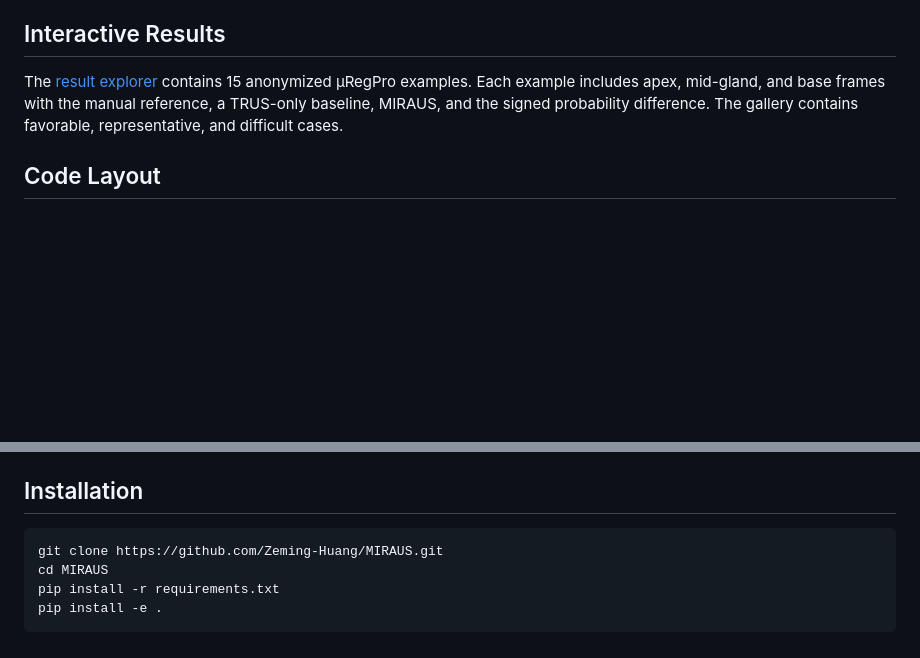
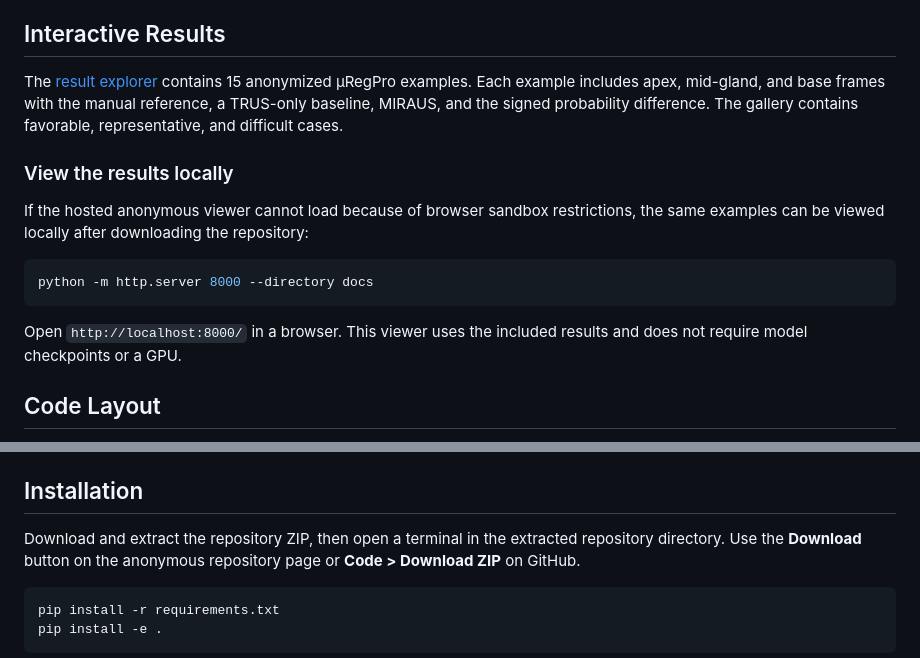
Before and after one commit to Zeming-Huang/MIRAUS, a Markdown page: README.md, 2 parts joined by grey strips. Rendered like a GitHub page; blank space fills up the shorter version.

Commit message:
docs: prepare README for anonymous review

````diff
--- a/README.md
+++ b/README.md
@@ -34,7 +34,17 @@ The publication checkpoints are not included in the repository and will be relea
 
 ## Interactive Results
 
-The [result explorer](https://zeming-huang.github.io/MIRAUS/) contains 15 anonymized μRegPro examples. Each example includes apex, mid-gland, and base frames with the manual reference, a TRUS-only baseline, MIRAUS, and the signed probability difference. The gallery contains favorable, representative, and difficult cases.
+The [result explorer](https://anonymous.4open.science/w/MIRAUS/) contains 15 anonymized μRegPro examples. Each example includes apex, mid-gland, and base frames with the manual reference, a TRUS-only baseline, MIRAUS, and the signed probability difference. The gallery contains favorable, representative, and difficult cases.
+
+### View the results locally
+
+If the hosted anonymous viewer cannot load because of browser sandbox restrictions, the same examples can be viewed locally after downloading the repository:
+
+```bash
+python -m http.server 8000 --directory docs
+```
+
+Open `http://localhost:8000/` in a browser. This viewer uses the included results and does not require model checkpoints or a GPU.
 
 ## Code Layout
 
@@ -55,9 +65,9 @@ The [result explorer](https://zeming-huang.github.io/MIRAUS/) contains 15 anonym
 
 ## Installation
 
+Download and extract the repository ZIP, then open a terminal in the extracted repository directory. Use the **Download** button on the anonymous repository page or **Code > Download ZIP** on GitHub.
+
 ```bash
-git clone https://github.com/Zeming-Huang/MIRAUS.git
-cd MIRAUS
 pip install -r requirements.txt
 pip install -e .
 ```
````
Also changed, not shown: other parts of README.md (+1 -1 lines).
